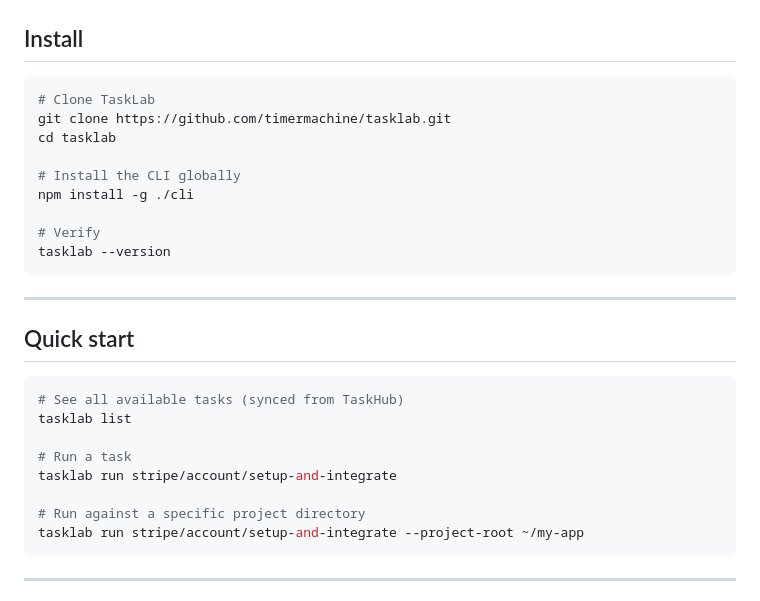
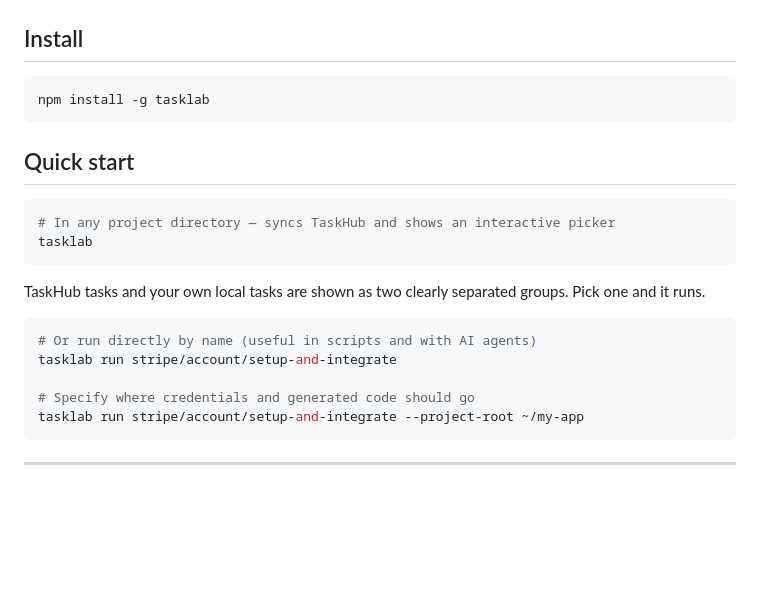
Before and after one commit to timermachine/tasklab, a Markdown page: README.md, the part around the change. Rendered like a GitHub page; blank space fills up the shorter version.

Commit message:
docs: npm install -g tasklab + interactive picker quick start
Co-Authored-By: Claude Sonnet 4.6 <noreply@anthropic.com>

````diff
--- a/README.md
+++ b/README.md
@@ -39,29 +39,23 @@ tasklab run stripe/account/setup-and-integrate
 ## Install
 
 ```bash
-# Clone TaskLab
-git clone https://github.com/timermachine/tasklab.git
-cd tasklab
-
-# Install the CLI globally
-npm install -g ./cli
-
-# Verify
-tasklab --version
+npm install -g tasklab
 ```
-
----
 
 ## Quick start
 
 ```bash
-# See all available tasks (synced from TaskHub)
-tasklab list
+# In any project directory — syncs TaskHub and shows an interactive picker
+tasklab
+```
 
-# Run a task
+TaskHub tasks and your own local tasks are shown as two clearly separated groups. Pick one and it runs.
+
+```bash
+# Or run directly by name (useful in scripts and with AI agents)
 tasklab run stripe/account/setup-and-integrate
 
-# Run against a specific project directory
+# Specify where credentials and generated code should go
 tasklab run stripe/account/setup-and-integrate --project-root ~/my-app
 ```
 
````
